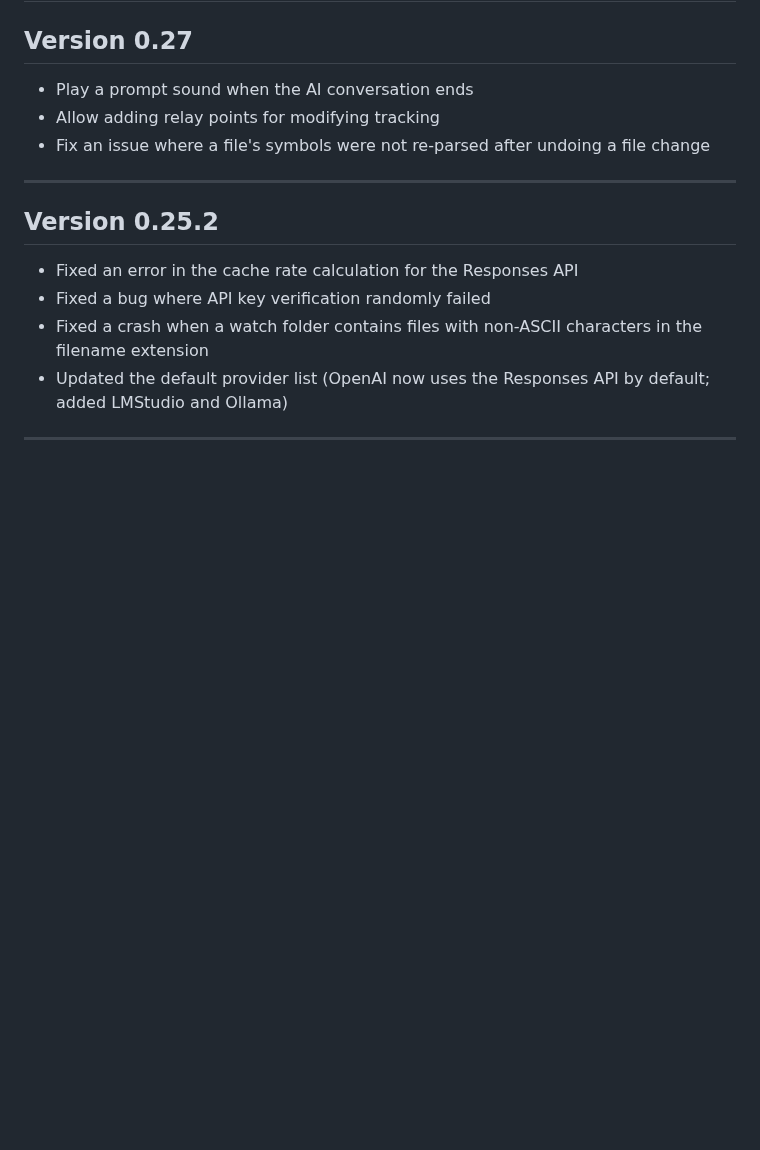
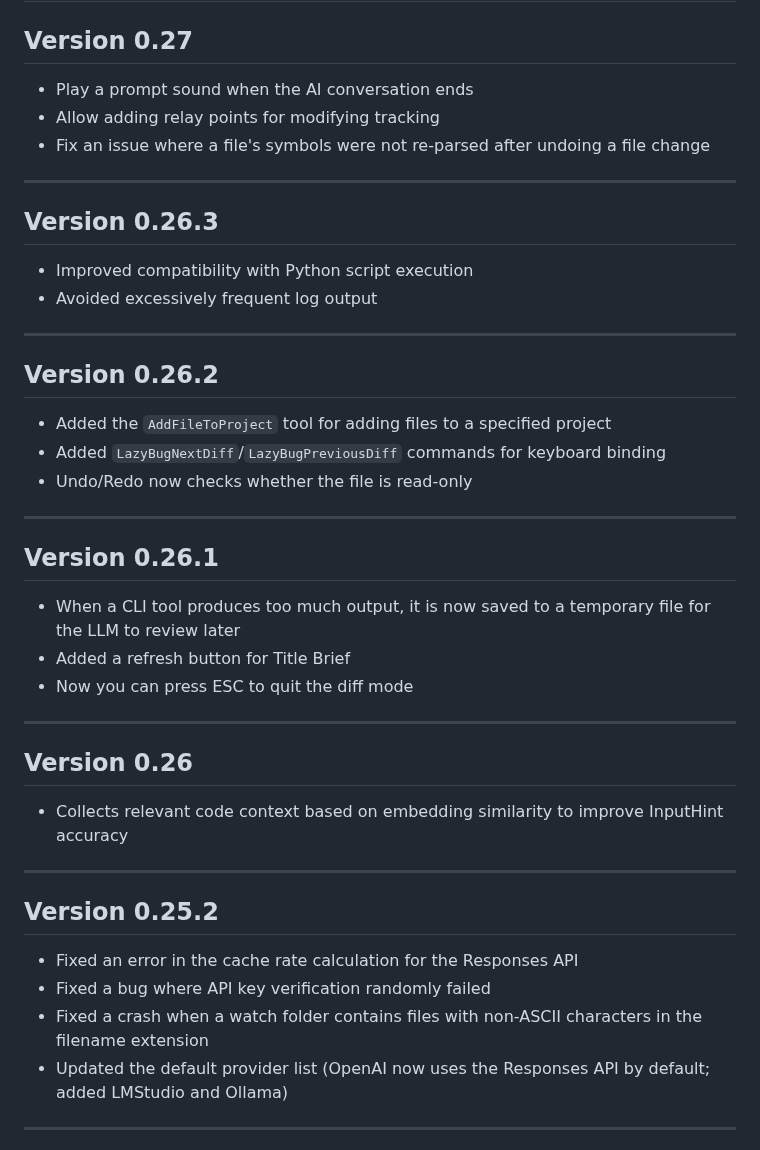
Before and after one commit to ixnehc/LazyBug-Copilot, a Markdown page: doc/patchnotes.md, the part around the change. Rendered like a GitHub page; blank space fills up the shorter version.

Commit message:
Improve tracking, CLI output handling, and bug fixes
Added relay points for modifying tracking. Fixed an issue where file symbols were not re-parsed after undoing changes. Improved compatibility with Python script execution and reduced excessive log output. Introduced `AddFileToProject` tool and new diff navigation commands. Enhanced Undo/Redo to check for read-only files. Saved excessive CLI output to temporary files. Added a refresh button for Title Brief and ESC key support for exiting diff mode. Improved InputHint accuracy with embedding similarity. Fixed cache rate calculation, API key verification, and non-ASCII filename crashes.

```diff
--- a/doc/patchnotes.md
+++ b/doc/patchnotes.md
@@ -5,6 +5,35 @@
 - Play a prompt sound when the AI conversation ends
 - Allow adding relay points for modifying tracking
 - Fix an issue where a file's symbols were not re-parsed after undoing a file change
+
+---
+
+## Version 0.26.3
+
+- Improved compatibility with Python script execution
+- Avoided excessively frequent log output
+
+---
+
+## Version 0.26.2
+
+- Added the `AddFileToProject` tool for adding files to a specified project
+- Added `LazyBugNextDiff`/`LazyBugPreviousDiff` commands for keyboard binding
+- Undo/Redo now checks whether the file is read-only
+
+---
+
+## Version 0.26.1
+
+- When a CLI tool produces too much output, it is now saved to a temporary file for the LLM to review later
+- Added a refresh button for Title Brief
+- Now you can press ESC to quit the diff mode
+
+---
+
+## Version 0.26
+
+- Collects relevant code context based on embedding similarity to improve InputHint accuracy
 
 ---
 
```
